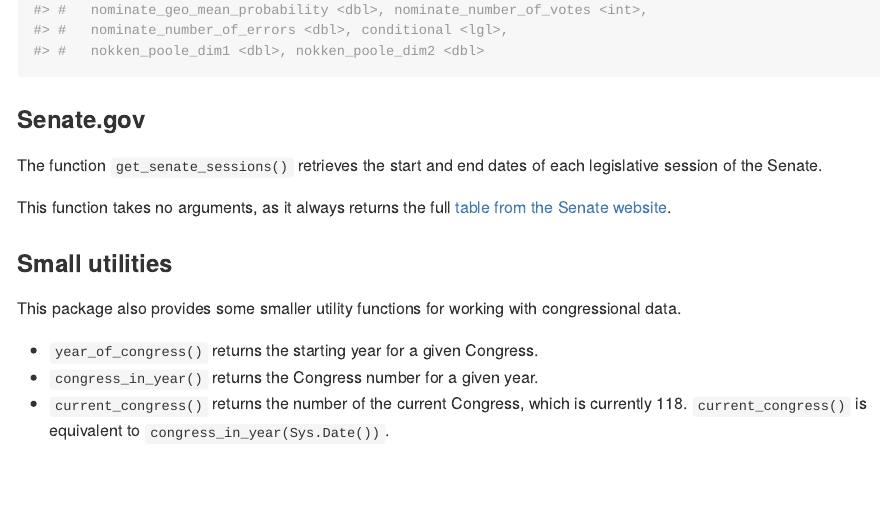
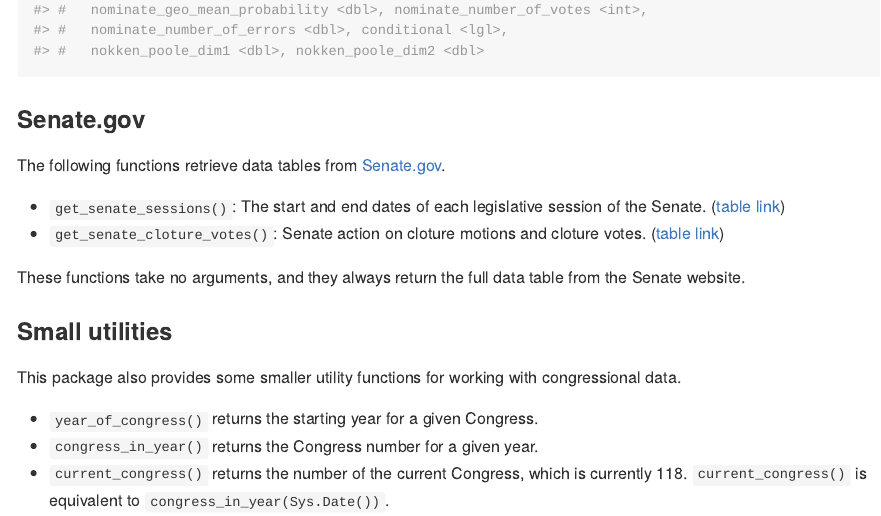
Before and after one commit to feinleib/filibustr, an R Markdown document (README.Rmd): the page in a window 1100 px wide, from 1560 px down. The pictures show the output file README.md that the author committed with the source, drawn offline in the style of GitHub; badge pictures from the web are left out.

Commit message:
Add `get_senate_cloture_votes()` to README

```diff
--- a/README.Rmd
+++ b/README.Rmd
@@ -65,9 +65,12 @@ get_voteview_members()
 
 ### Senate.gov
 
-The function `get_senate_sessions()` retrieves the start and end dates of each legislative session of the Senate.
+The following functions retrieve data tables from [Senate.gov](https://www.senate.gov).
 
-This function takes no arguments, as it always returns the full [table from the Senate website](https://www.senate.gov/legislative/DatesofSessionsofCongress.htm).
+* `get_senate_sessions()`: The start and end dates of each legislative session of the Senate. ([table link]((https://www.senate.gov/legislative/DatesofSessionsofCongress.htm)))
+* `get_senate_cloture_votes()`: Senate action on cloture motions and cloture votes. ([table link](https://www.senate.gov/legislative/cloture/clotureCounts.htm))
+
+These functions take no arguments, and they always return the full data table from the Senate website.
 
 ### Small utilities
 
```
Also changed, not shown: README.md.
